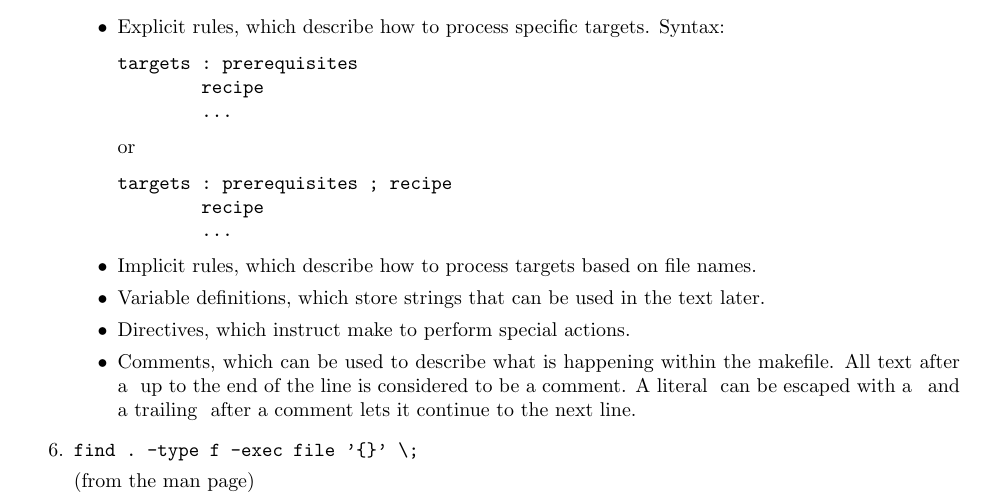
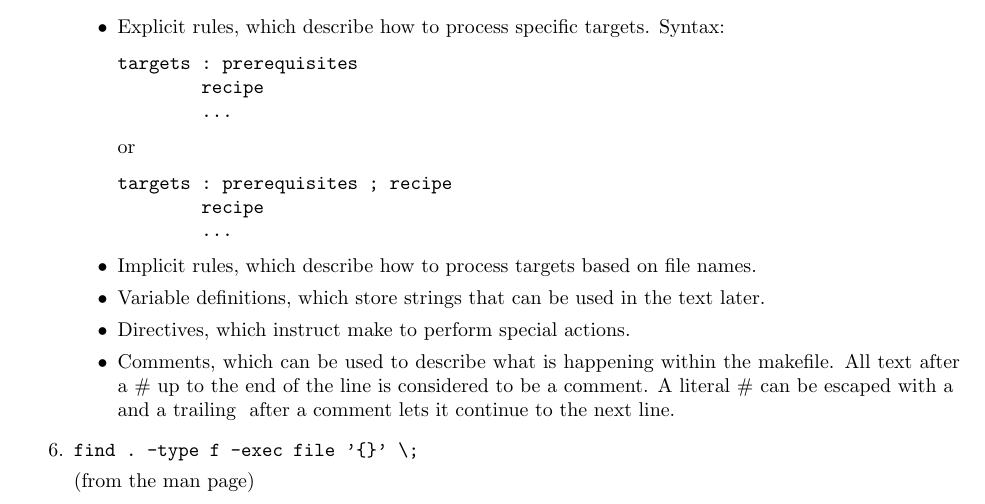
Before and after one commit to rettigs/cs311-operating-systems, a LaTeX document (a1/tex/answers.tex): part of the page, cut so that both start at the same text. Compiled offline with LaTeX, dvips and Ghostscript.

Commit message:
fix typo in answers.tex

```diff
--- a/a1/tex/answers.tex
+++ b/a1/tex/answers.tex
@@ -91,7 +91,7 @@ targets : prerequisites ; recipe
 \item Implicit rules, which describe how to process targets based on file names.
 \item Variable definitions, which store strings that can be used in the text later.
 \item Directives, which instruct make to perform special actions.
-\item Comments, which can be used to describe what is happening within the makefile. All text after a # up to the end of the line is considered to be a comment. A literal # can be escaped with a \, and a trailing \ after a comment lets it continue to the next line.
+\item Comments, which can be used to describe what is happening within the makefile. All text after a \# up to the end of the line is considered to be a comment. A literal \# can be escaped with a \, and a trailing \ after a comment lets it continue to the next line.
 \end{itemize}
 \item \begin{verbatim}find . -type f -exec file '{}' \;\end{verbatim} (from the man page)
 \end{enumerate}
```
